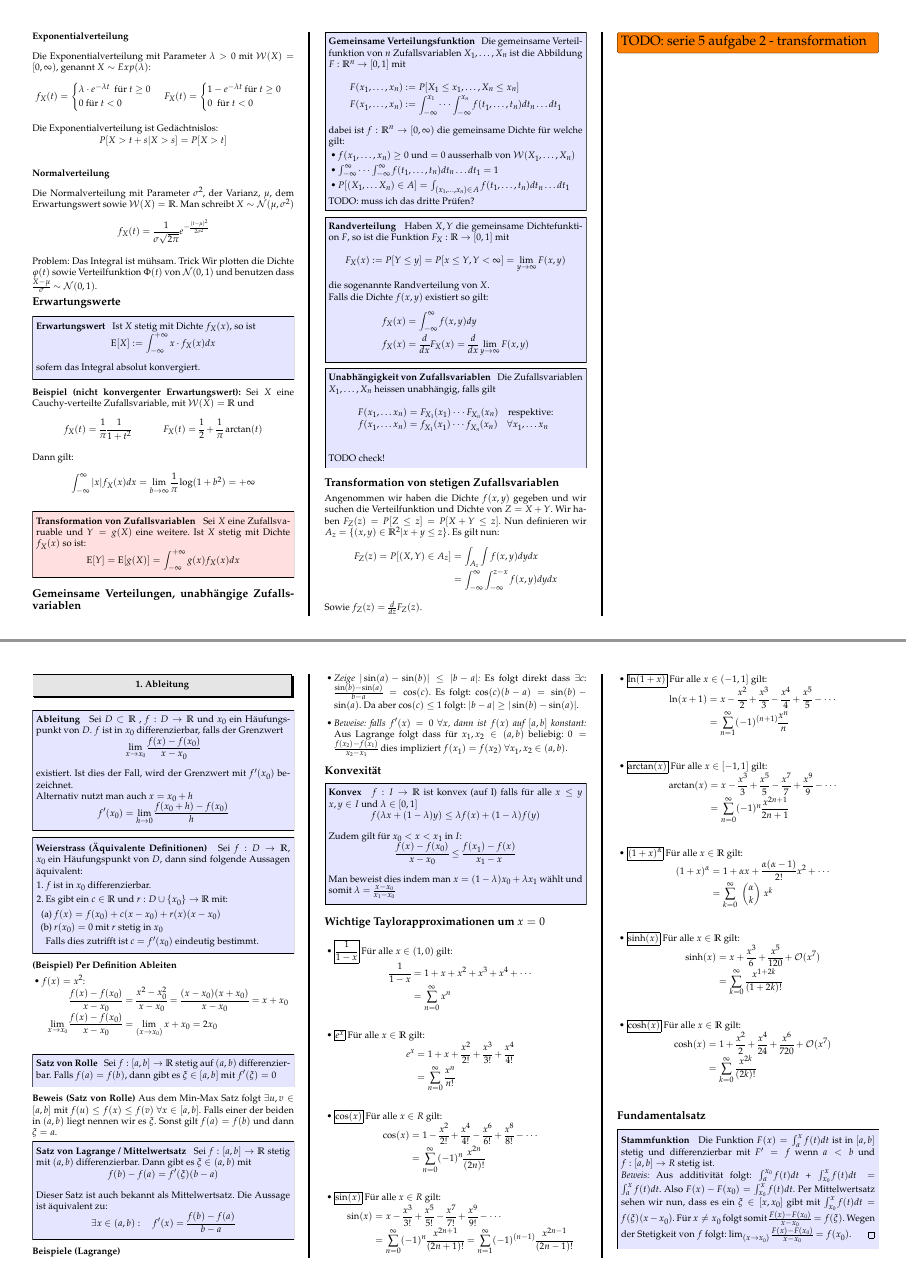
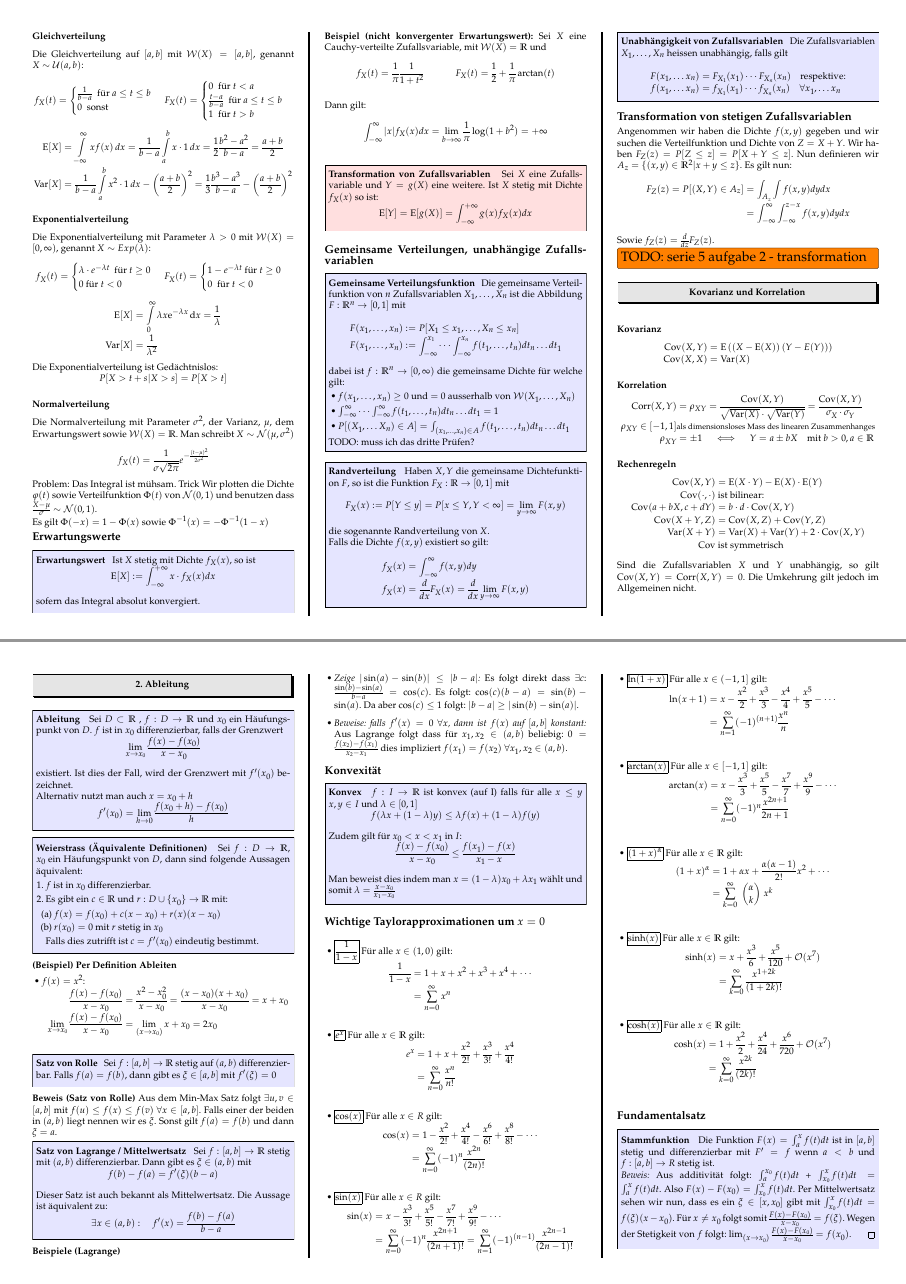
Before and after one commit to davidrzs/WahrscheinichkeitUndStatistikZusammenfassung, a LaTeX poster (summary/ws.tex): pages 3 and 4 of 7, joined at a grey line. Compiled offline with pdfLaTeX.

Commit message:
added covariance

```diff
--- a/summary/ws.tex
+++ b/summary/ws.tex
@@ -17,7 +17,7 @@
 \usepackage{tikz}
 \usepackage{wrapfig}
 \usepackage{gensymb}
-
+\usepackage{tocloft}
 \usepackage{empheq}
 
 \usepackage{pgfplots}
@@ -513,6 +516,10 @@ Die Gleichverteilung auf $[a,b]$ mit $\W(X)=[a,b]$, genannt $X\sim\U(a,b)$:
 \end{align*}
 
 
+\begin{align*}
+\E[X] &= {\displaystyle\int \limits _{-\infty }^{\infty }xf(x)\,dx={\frac {1}{b-a}}\int \limits _{a}^{b}x\cdot 1\,dx={\frac {1}{2}}{\frac {b^{2}-a^{2}}{b-a}}={\frac {a+b}{2}}} \\ \Var[X] &={\frac {1}{b-a}}\int \limits _{a}^{b}{x^{2}\cdot 1\,dx}-\left({\frac {a+b}{2}}\right)^{2}={\frac {1}{3}}{\frac {b^{3}-a^{3}}{b-a}}-\left({\frac {a+b}{2}}\right)^{2}
+\end{align*}
+
 
 
 
@@ -531,6 +538,11 @@ F_X(t) &= \begin{cases}
 \end{cases}
 \end{align*}
 
+\begin{align*}
+	\E[X]&=\int \limits _{0}^{\infty }\lambda x{\mathrm  {e}}^{{-\lambda x}}\,{\mathrm  {d}}x={\frac  {1}{\lambda }}\\
+	\Var[X] &= \frac{1}{\lambda^2}
+\end{align*}
+
 Die Exponentialverteilung ist Gedächtnislos:
 $$P[X > t+s| X > s] = P[X > t]$$
 
@@ -544,7 +556,7 @@ f_X(t) &= \frac{1}{\sigma\sqrt{2\pi}}e^{-\frac{(t-\mu)^2}{2\sigma^2}}
 
 Problem: Das Integral ist mühsam. Trick Wir plotten die Dichte $\varphi(t)$ sowie Verteilfunktion $\Phi(t)$ von $\Nor(0,1)$ und benutzen dass $\frac{X-\mu}{\sigma} \sim \Nor(0,1)$.
 
-
+Es gilt $\Phi(-x) = 1 - \Phi(x)$ sowie ${\Phi^{-1}(x) = -\Phi^{-1}(1-x)}$
 
 
 \subsection*{Erwartungswerte}
@@ -575,7 +587,7 @@ Dann gilt:
 
 
 \begin{thm}{Transformation von Zufallsvariablen}
-	Sei $X$ eine Zufallsvaruable und $Y=g(X)$ eine weitere. Ist $X$ stetig mit Dichte $f_X(x)$ so ist:
+	Sei $X$ eine Zufallsvariable und $Y=g(X)$ eine weitere. Ist $X$ stetig mit Dichte $f_X(x)$ so ist:
 	\begin{align*}
 		\E[Y] = \E[g(X)] = \int_{-\infty}^{+\infty} g(x) f_X(x) dx
 	\end{align*}
@@ -624,10 +636,8 @@ Falls die Dichte $f(x,y)$ existiert so gilt:
 
 	\begin{align*}
 F(x_1,\ldots x_n) &= F_{X_1}(x_1) \cdots F_{X_n}(x_n) \quad \text{respektive:}\\
-f(x_1,\ldots x_n) &= f_{X_1}(x_1) \cdots f_{X_n}(x_n) \quad \forall x_1,\ldots x_n\\
+f(x_1,\ldots x_n) &= f_{X_1}(x_1) \cdots f_{X_n}(x_n) \quad \forall x_1,\ldots x_n
 	\end{align*}
-
-	TODO check!
 \end{method}
 
 
@@ -646,6 +656,35 @@ Sowie $f_Z(z) = \frac{d}{dz} F_Z(z)$.
 
 
 \TODO{serie 5 aufgabe 2 - transformation}
+
+\section*{Kovarianz und Korrelation}
+
+\subsubsection*{Kovarianz}
+
+\begin{align*}
+\operatorname{Cov}(X,Y) &= \E\left(\left(X-\E(X)\right)\left(Y-E(Y)\right)\right) \\
+\operatorname{Cov}(X,X) &= \Var(X)
+\end{align*}
+
+\subsubsection*{Korrelation}
+	\begin{align*}
+\operatorname{Corr}(X,Y) &= \rho_{XY} = \frac{\operatorname{Cov}(X,Y)}{\sqrt{\Var(X)} \cdot \sqrt{\Var(Y)}}
+= \frac{\operatorname{Cov}(X,Y)}{\sigma_X\cdot\sigma_Y} \\
+\rho_{XY} \in [-1,1] &  \text{\small als dimensionsloses Mass des linearen Zusammenhanges} \\
+\rho_{XY} &=\pm 1 \quad \iff \quad Y = a\pm bX \quad \text{mit }b>0, a \in \R
+	\end{align*}
+
+\subsubsection*{Rechenregeln}
+\begin{align*}
+\operatorname{Cov}(X,Y) &= \E(X\cdot Y) - \E(X) \cdot \E(Y) \\
+\operatorname{Cov}(\cdot,\cdot) &\text{ ist bilinear:} \quad \\
+\operatorname{Cov}(a+bX,c+dY) &= b\cdot d \cdot \operatorname{Cov} (X,Y) \\
+\operatorname{Cov}(X+Y,Z) &= \operatorname{Cov}(X,Z)+\operatorname{Cov}(Y,Z) \\
+\Var(X+Y) &= \Var(X)+\Var(Y)+2 \cdot \operatorname{Cov}(X,Y) \\
+\operatorname{Cov} &\text{ ist symmetrisch}
+\end{align*}
+Sind die Zufallsvariablen $X$ und $Y$ unabhängig, so gilt $\operatorname{Cov}(X,Y) = \operatorname{Corr}(X,Y) = 0$.
+Die Umkehrung gilt jedoch im Allgemeinen nicht.
 
 
 \vfill
```
Also changed, not shown: README.md, summary/ws.tex (7 more changed lines).
